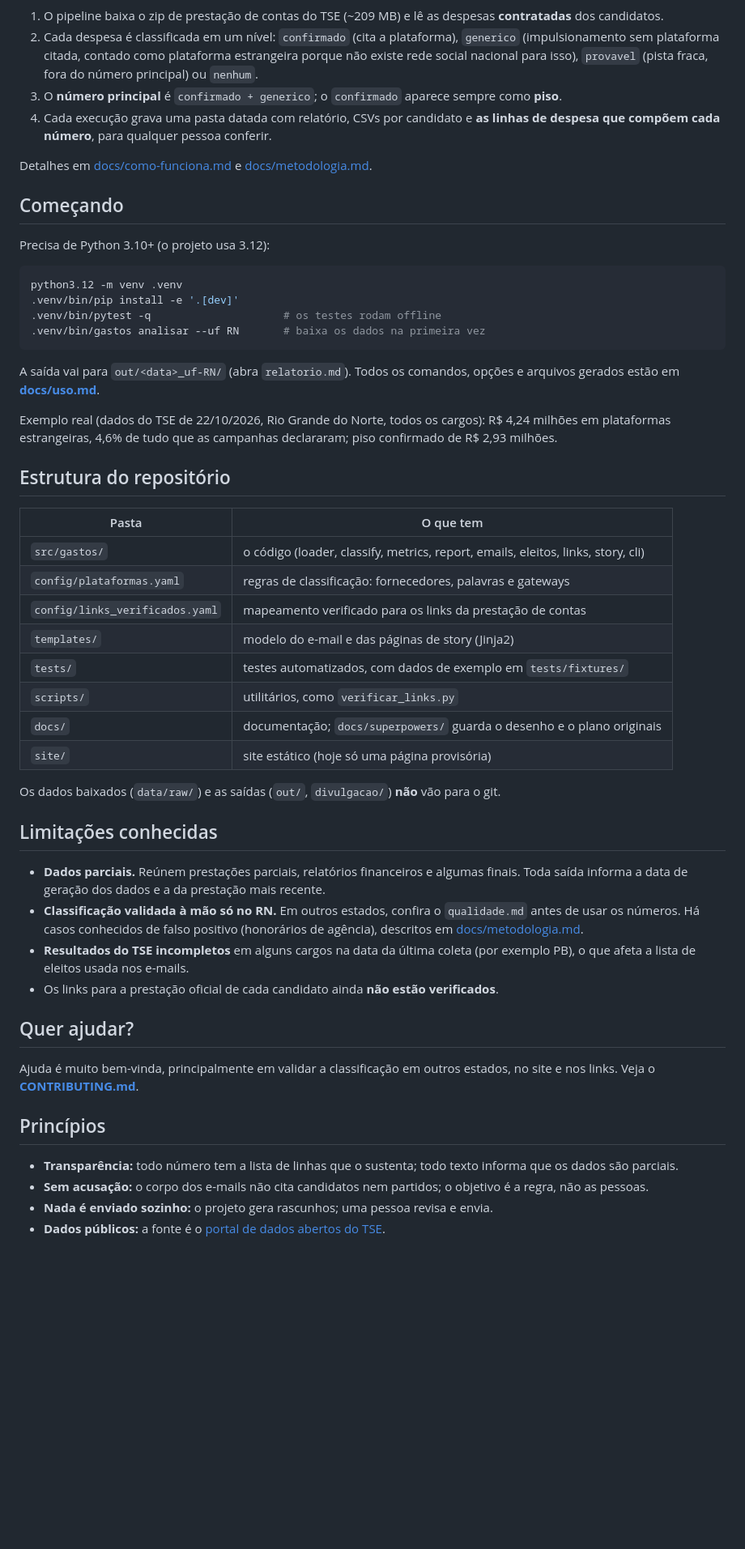
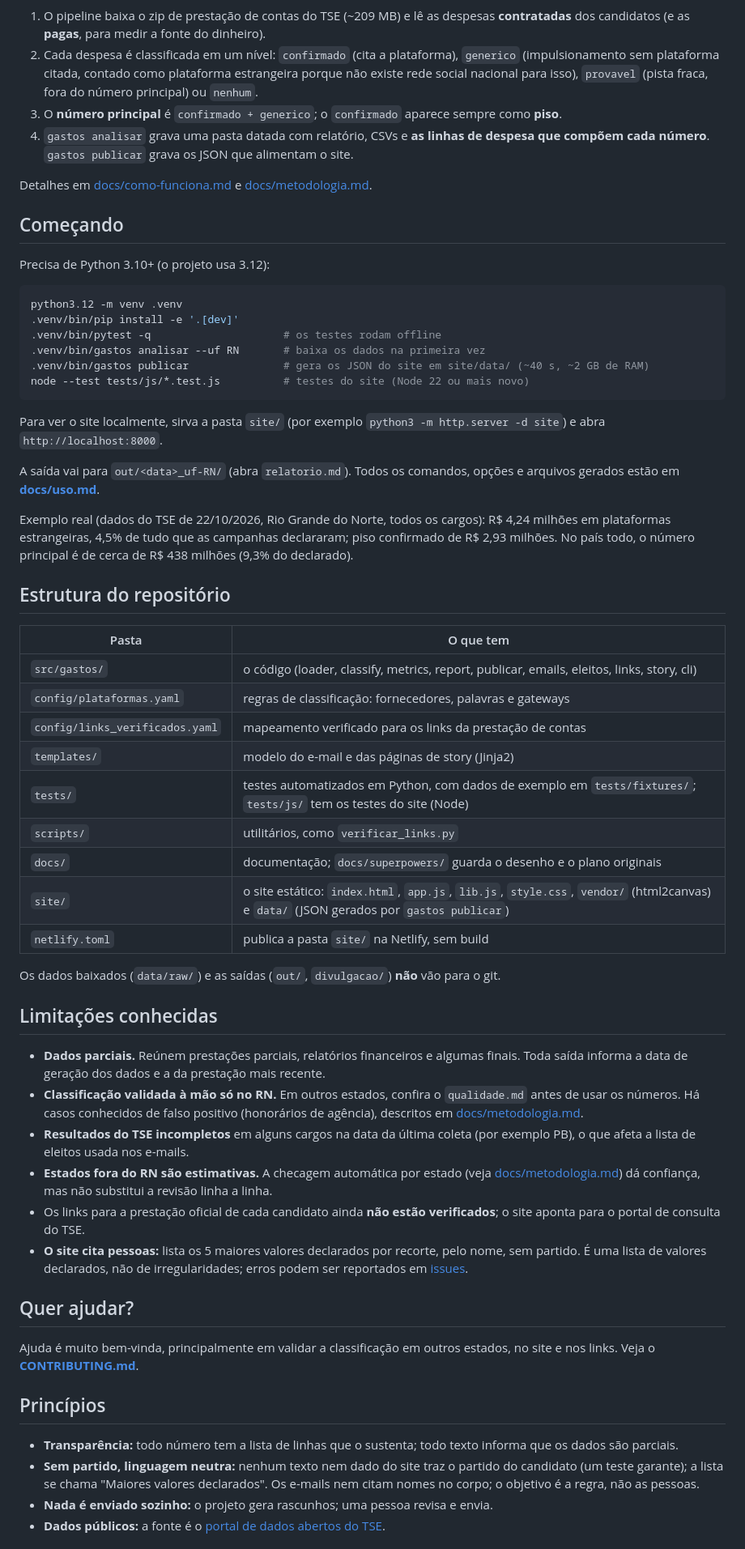
Before and after one commit to ramondomiingos/gastos-impulsionamentos-eleicoes, a Markdown page: README.md, the part around one of its changes. Shown at 81% size. Drawn GitHub-style; blank space fills up the shorter version.

Commit message:
docs: README e CONTRIBUTING do Radar do Impulsionamento (site funcional, dados de pessoas)
Co-Authored-By: Claude Sonnet 5.5 <noreply@anthropic.com>

````diff
--- a/README.md
+++ b/README.md
@@ -21,9 +24,9 @@ flowchart LR
 ```
 
-1. O pipeline baixa o zip de prestação de contas do TSE (~209 MB) e lê as despesas **contratadas** dos candidatos.
+1. O pipeline baixa o zip de prestação de contas do TSE (~209 MB) e lê as despesas **contratadas** dos candidatos (e as **pagas**, para medir a fonte do dinheiro).
 2. Cada despesa é classificada em um nível: `confirmado` (cita a plataforma), `generico` (impulsionamento sem plataforma citada, contado como plataforma estrangeira porque não existe rede social nacional para isso), `provavel` (pista fraca, fora do número principal) ou `nenhum`.
 3. O **número principal** é `confirmado + generico`; o `confirmado` aparece sempre como **piso**.
-4. Cada execução grava uma pasta datada com relatório, CSVs por candidato e **as linhas de despesa que compõem cada número**, para qualquer pessoa conferir.
+4. `gastos analisar` grava uma pasta datada com relatório, CSVs e **as linhas de despesa que compõem cada número**. `gastos publicar` grava os JSON que alimentam o site.
 
 Detalhes em [docs/como-funciona.md](docs/como-funciona.md) e [docs/metodologia.md](docs/metodologia.md).
 
@@ -36,24 +39,29 @@ python3.12 -m venv .venv
 .venv/bin/pip install -e '.[dev]'
 .venv/bin/pytest -q                     # os testes rodam offline
 .venv/bin/gastos analisar --uf RN       # baixa os dados na primeira vez
+.venv/bin/gastos publicar               # gera os JSON do site em site/data/ (~40 s, ~2 GB de RAM)
+node --test tests/js/*.test.js          # testes do site (Node 22 ou mais novo)
 ```
+
+Para ver o site localmente, sirva a pasta `site/` (por exemplo `python3 -m http.server -d site`) e abra `http://localhost:8000`.
 
 A saída vai para `out/<data>_uf-RN/` (abra `relatorio.md`). Todos os comandos, opções e arquivos gerados estão em **[docs/uso.md](docs/uso.md)**.
 
-Exemplo real (dados do TSE de 22/10/2026, Rio Grande do Norte, todos os cargos): R$ 4,24 milhões em plataformas estrangeiras, 4,6% de tudo que as campanhas declararam; piso confirmado de R$ 2,93 milhões.
+Exemplo real (dados do TSE de 22/10/2026, Rio Grande do Norte, todos os cargos): R$ 4,24 milhões em plataformas estrangeiras, 4,5% de tudo que as campanhas declararam; piso confirmado de R$ 2,93 milhões. No país todo, o número principal é de cerca de R$ 438 milhões (9,3% do declarado).
 
 ## Estrutura do repositório
 
 | Pasta | O que tem |
 | --- | --- |
-| `src/gastos/` | o código (loader, classify, metrics, report, emails, eleitos, links, story, cli) |
+| `src/gastos/` | o código (loader, classify, metrics, report, publicar, emails, eleitos, links, story, cli) |
 | `config/plataformas.yaml` | regras de classificação: fornecedores, palavras e gateways |
 | `config/links_verificados.yaml` | mapeamento verificado para os links da prestação de contas |
 | `templates/` | modelo do e-mail e das páginas de story (Jinja2) |
-| `tests/` | testes automatizados, com dados de exemplo em `tests/fixtures/` |
+| `tests/` | testes automatizados em Python, com dados de exemplo em `tests/fixtures/`; `tests/js/` tem os testes do site (Node) |
 | `scripts/` | utilitários, como `verificar_links.py` |
 | `docs/` | documentação; `docs/superpowers/` guarda o desenho e o plano originais |
-| `site/` | site estático (hoje só uma página provisória) |
+| `site/` | o site estático: `index.html`, `app.js`, `lib.js`, `style.css`, `vendor/` (html2canvas) e `data/` (JSON gerados por `gastos publicar`) |
+| `netlify.toml` | publica a pasta `site/` na Netlify, sem build |
 
 Os dados baixados (`data/raw/`) e as saídas (`out/`, `divulgacao/`) **não** vão para o git.
 
@@ -62,7 +70,9 @@ Os dados baixados (`data/raw/`) e as saídas (`out/`, `divulgacao/`) **não** v
 - **Dados parciais.** Reúnem prestações parciais, relatórios financeiros e algumas finais. Toda saída informa a data de geração dos dados e a da prestação mais recente.
 - **Classificação validada à mão só no RN.** Em outros estados, confira o `qualidade.md` antes de usar os números. Há casos conhecidos de falso positivo (honorários de agência), descritos em [docs/metodologia.md](docs/metodologia.md).
 - **Resultados do TSE incompletos** em alguns cargos na data da última coleta (por exemplo PB), o que afeta a lista de eleitos usada nos e-mails.
-- Os links para a prestação oficial de cada candidato ainda **não estão verificados**.
+- **Estados fora do RN são estimativas.** A checagem automática por estado (veja [docs/metodologia.md](docs/metodologia.md#validação-por-estado-checagem-automática)) dá confiança, mas não substitui a revisão linha a linha.
+- Os links para a prestação oficial de cada candidato ainda **não estão verificados**; o site aponta para o portal de consulta do TSE.
+- **O site cita pessoas:** lista os 5 maiores valores declarados por recorte, pelo nome, sem partido. É uma lista de valores declarados, não de irregularidades; erros podem ser reportados em [issues](https://github.com/ramondomiingos/gastos-impulsionamentos-eleicoes/issues).
 
 ## Quer ajudar?
 
@@ -71,7 +81,7 @@ Ajuda é muito bem-vinda, principalmente em validar a classificação em outros
 ## Princípios
 
 - **Transparência:** todo número tem a lista de linhas que o sustenta; todo texto informa que os dados são parciais.
-- **Sem acusação:** o corpo dos e-mails não cita candidatos nem partidos; o objetivo é a regra, não as pessoas.
+- **Sem partido, linguagem neutra:** nenhum texto nem dado do site traz o partido do candidato (um teste garante); a lista se chama "Maiores valores declarados". Os e-mails nem citam nomes no corpo; o objetivo é a regra, não as pessoas.
 - **Nada é enviado sozinho:** o projeto gera rascunhos; uma pessoa revisa e envia.
 - **Dados públicos:** a fonte é o [portal de dados abertos do TSE](https://dadosabertos.tse.jus.br).
 
````
Also changed, not shown: other parts of README.md (+11 -8 lines), CONTRIBUTING.md (+16 -5 lines).
